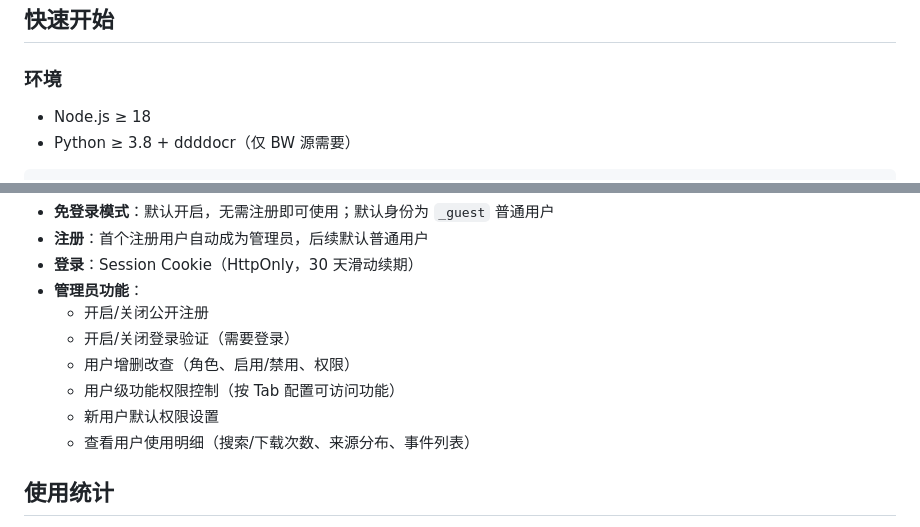
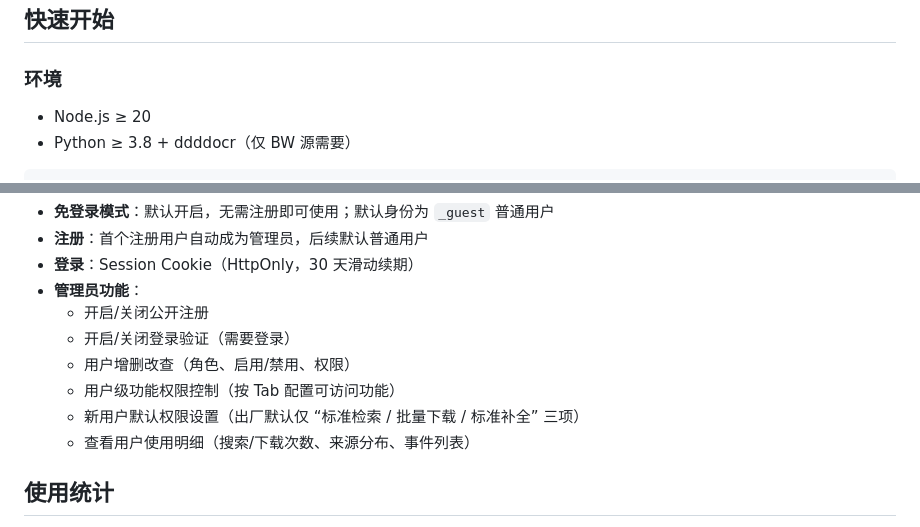
Before and after one commit to atpx4869/bzxz, a Markdown page: README.md, 2 parts joined by grey strips. Drawn GitHub-style.

Commit message:
docs(readme): Node 升至 >=20；标注新用户默认仅三项功能

````diff
--- a/README.md
+++ b/README.md
@@ -20,7 +20,7 @@
 
 ### 环境
 
-- Node.js ≥ 18
+- Node.js ≥ 20
 - Python ≥ 3.8 + ddddocr（仅 BW 源需要）
 
 ```powershell
@@ -112,7 +112,7 @@ start.bat
   - 开启/关闭登录验证（需要登录）
   - 用户增删改查（角色、启用/禁用、权限）
   - 用户级功能权限控制（按 Tab 配置可访问功能）
-  - 新用户默认权限设置
+  - 新用户默认权限设置（出厂默认仅 “标准检索 / 批量下载 / 标准补全” 三项）
   - 查看用户使用明细（搜索/下载次数、来源分布、事件列表）
 
 ## 使用统计
````
